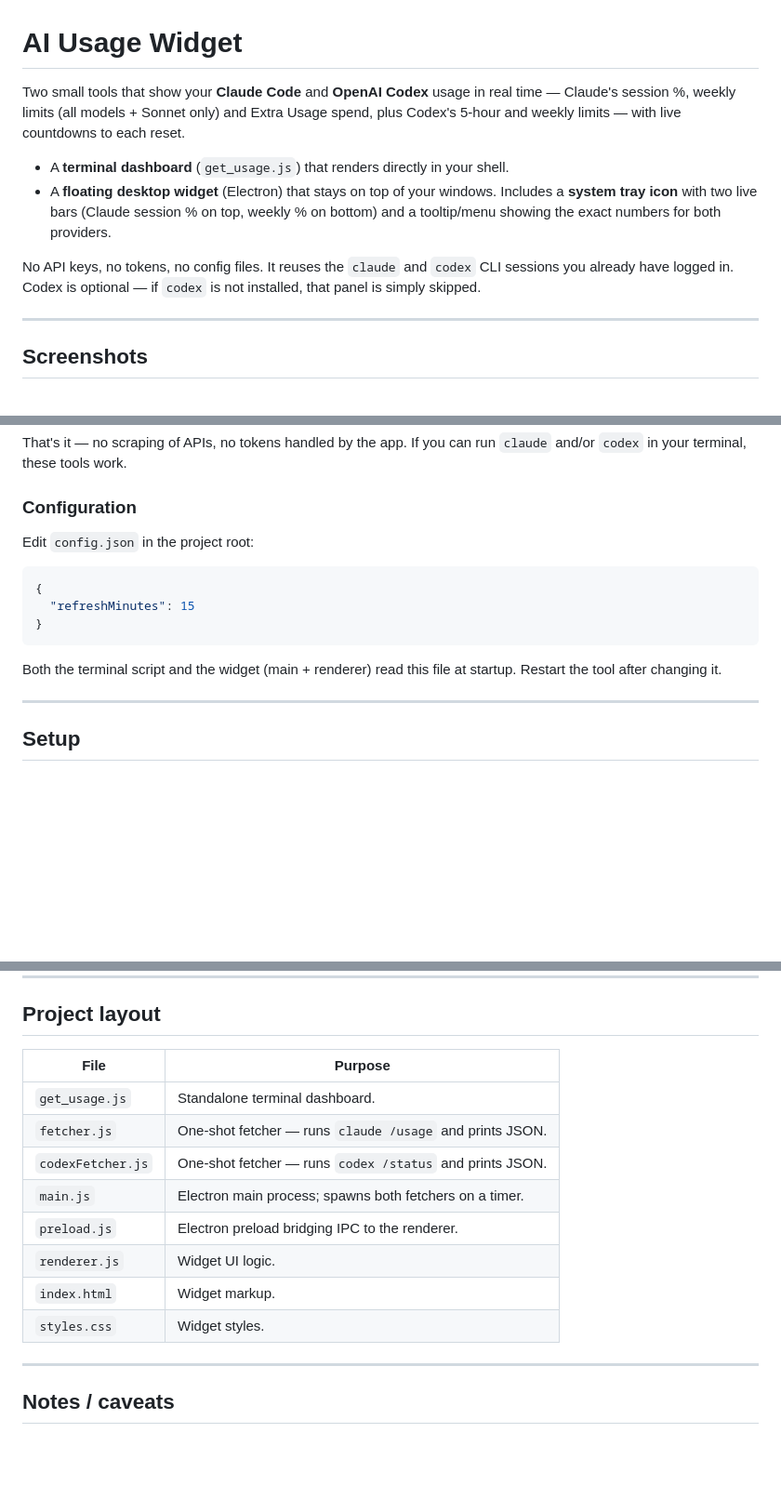
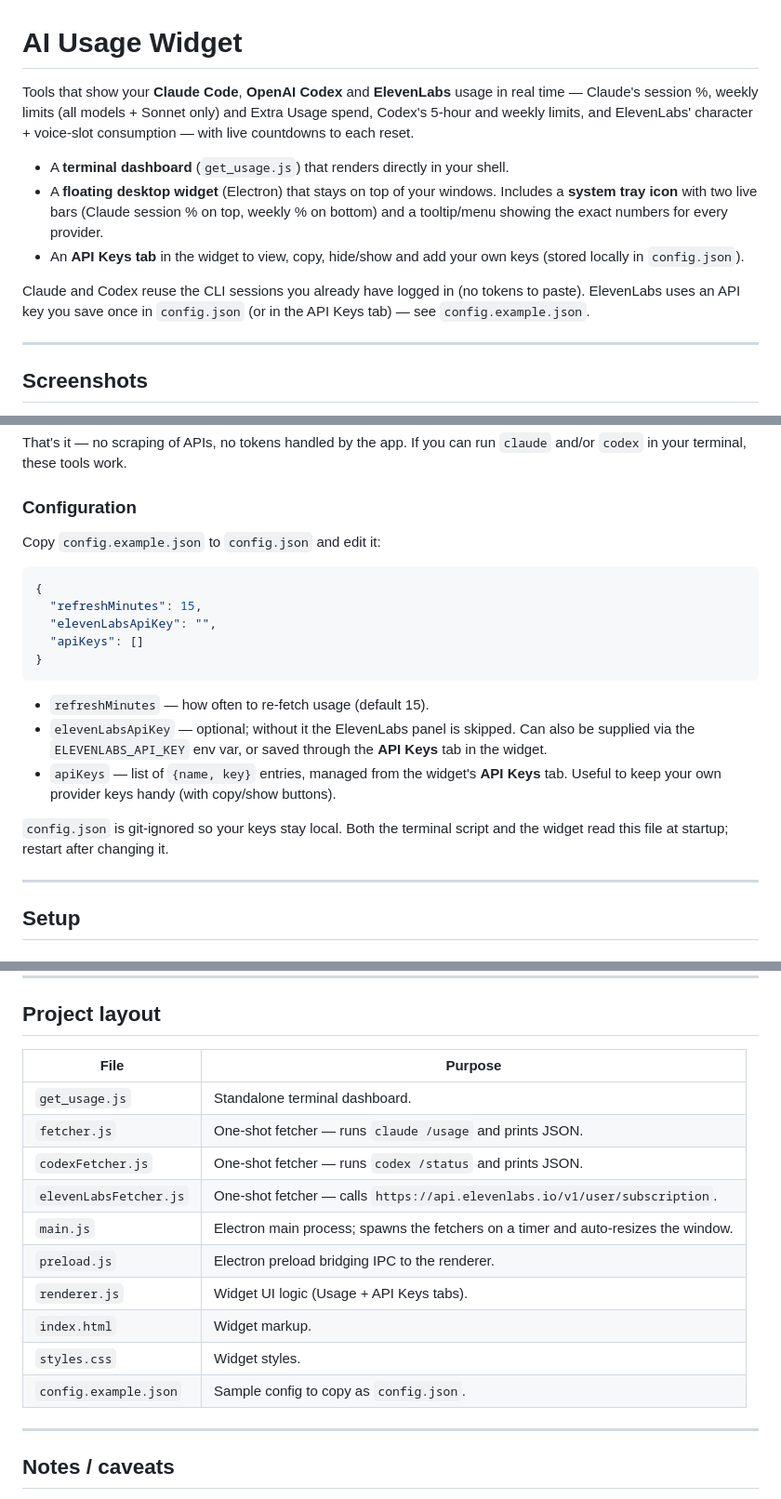
Before and after one commit to missingus3r/CC_usage_widget, a Markdown page: README.md, 3 parts joined by grey strips. Shown at 93% size. Drawn GitHub-style; blank space fills up the shorter version.

Commit message:
Update screenshots: new widget UI + API Keys tab
Replace widget.png with the redesigned Usage tab (Claude · MAX 5x,
ElevenLabs panel, auto-fit window) and add keys.png showing the
new API Keys tab. Refresh README to mention ElevenLabs, the keys
tab, and config.example.json.

Co-Authored-By: Claude Opus 4.7 (1M context) <noreply@anthropic.com>

````diff
--- a/README.md
+++ b/README.md
@@ -1,11 +1,12 @@
 # AI Usage Widget
 
-Two small tools that show your **Claude Code** and **OpenAI Codex** usage in real time — Claude's session %, weekly limits (all models + Sonnet only) and Extra Usage spend, plus Codex's 5-hour and weekly limits — with live countdowns to each reset.
+Tools that show your **Claude Code**, **OpenAI Codex** and **ElevenLabs** usage in real time — Claude's session %, weekly limits (all models + Sonnet only) and Extra Usage spend, Codex's 5-hour and weekly limits, and ElevenLabs' character + voice-slot consumption — with live countdowns to each reset.
 
 - A **terminal dashboard** (`get_usage.js`) that renders directly in your shell.
-- A **floating desktop widget** (Electron) that stays on top of your windows. Includes a **system tray icon** with two live bars (Claude session % on top, weekly % on bottom) and a tooltip/menu showing the exact numbers for both providers.
+- A **floating desktop widget** (Electron) that stays on top of your windows. Includes a **system tray icon** with two live bars (Claude session % on top, weekly % on bottom) and a tooltip/menu showing the exact numbers for every provider.
+- An **API Keys tab** in the widget to view, copy, hide/show and add your own keys (stored locally in `config.json`).
 
-No API keys, no tokens, no config files. It reuses the `claude` and `codex` CLI sessions you already have logged in. Codex is optional — if `codex` is not installed, that panel is simply skipped.
+Claude and Codex reuse the CLI sessions you already have logged in (no tokens to paste). ElevenLabs uses an API key you save once in `config.json` (or in the API Keys tab) — see `config.example.json`.
 
 ---
 
@@ -37,15 +42,21 @@ That's it — no scraping of APIs, no tokens handled by the app. If you can run
 
 ### Configuration
 
-Edit `config.json` in the project root:
+Copy `config.example.json` to `config.json` and edit it:
 
 ```json
 {
-  "refreshMinutes": 15
+  "refreshMinutes": 15,
+  "elevenLabsApiKey": "",
+  "apiKeys": []
 }
 ```
 
-Both the terminal script and the widget (main + renderer) read this file at startup. Restart the tool after changing it.
+- `refreshMinutes` — how often to re-fetch usage (default 15).
+- `elevenLabsApiKey` — optional; without it the ElevenLabs panel is skipped. Can also be supplied via the `ELEVENLABS_API_KEY` env var, or saved through the **API Keys** tab in the widget.
+- `apiKeys` — list of `{name, key}` entries, managed from the widget's **API Keys** tab. Useful to keep your own provider keys handy (with copy/show buttons).
+
+`config.json` is git-ignored so your keys stay local. Both the terminal script and the widget read this file at startup; restart after changing it.
 
 ---
 
@@ -93,16 +104,18 @@ An always-on-top frameless window appears in the top-right corner of your primar
 
 ## Project layout
 
-| File                | Purpose                                                     |
-| ------------------- | ----------------------------------------------------------- |
-| `get_usage.js`      | Standalone terminal dashboard.                              |
-| `fetcher.js`        | One-shot fetcher — runs `claude /usage` and prints JSON.    |
-| `codexFetcher.js`   | One-shot fetcher — runs `codex /status` and prints JSON.    |
-| `main.js`           | Electron main process; spawns both fetchers on a timer.     |
-| `preload.js`        | Electron preload bridging IPC to the renderer.              |
-| `renderer.js`       | Widget UI logic.                                            |
-| `index.html`        | Widget markup.                                              |
-| `styles.css`        | Widget styles.                                              |
+| File                  | Purpose                                                                           |
+| --------------------- | --------------------------------------------------------------------------------- |
+| `get_usage.js`        | Standalone terminal dashboard.                                                    |
+| `fetcher.js`          | One-shot fetcher — runs `claude /usage` and prints JSON.                          |
+| `codexFetcher.js`     | One-shot fetcher — runs `codex /status` and prints JSON.                          |
+| `elevenLabsFetcher.js`| One-shot fetcher — calls `https://api.elevenlabs.io/v1/user/subscription`.        |
+| `main.js`             | Electron main process; spawns the fetchers on a timer and auto-resizes the window.|
+| `preload.js`          | Electron preload bridging IPC to the renderer.                                    |
+| `renderer.js`         | Widget UI logic (Usage + API Keys tabs).                                          |
+| `index.html`          | Widget markup.                                                                    |
+| `styles.css`          | Widget styles.                                                                    |
+| `config.example.json` | Sample config to copy as `config.json`.                                           |
 
 ---
 
````
Also changed, not shown: other parts of README.md (+6 -2 lines), screenshots/keys.png (added), screenshots/widget.png.
